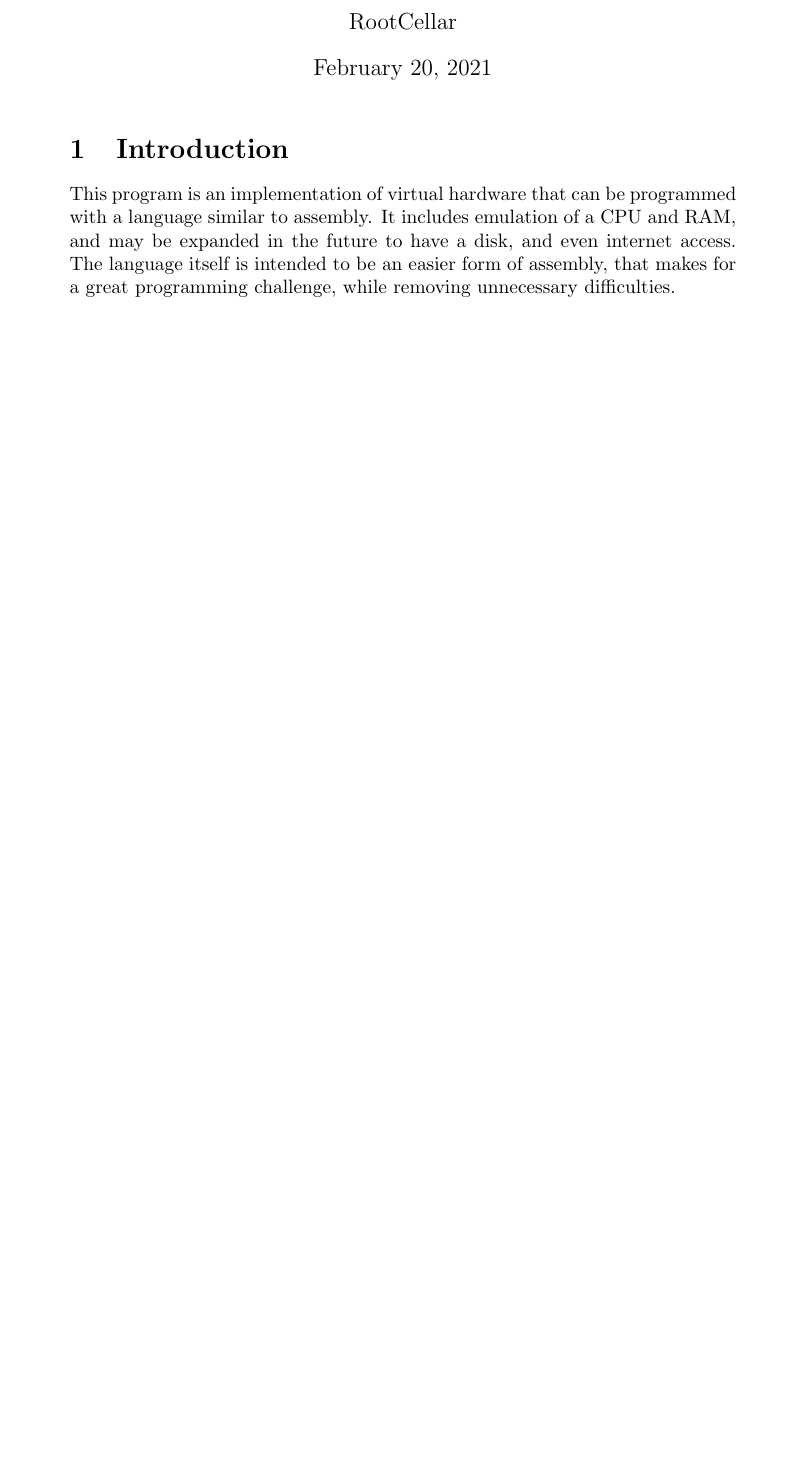
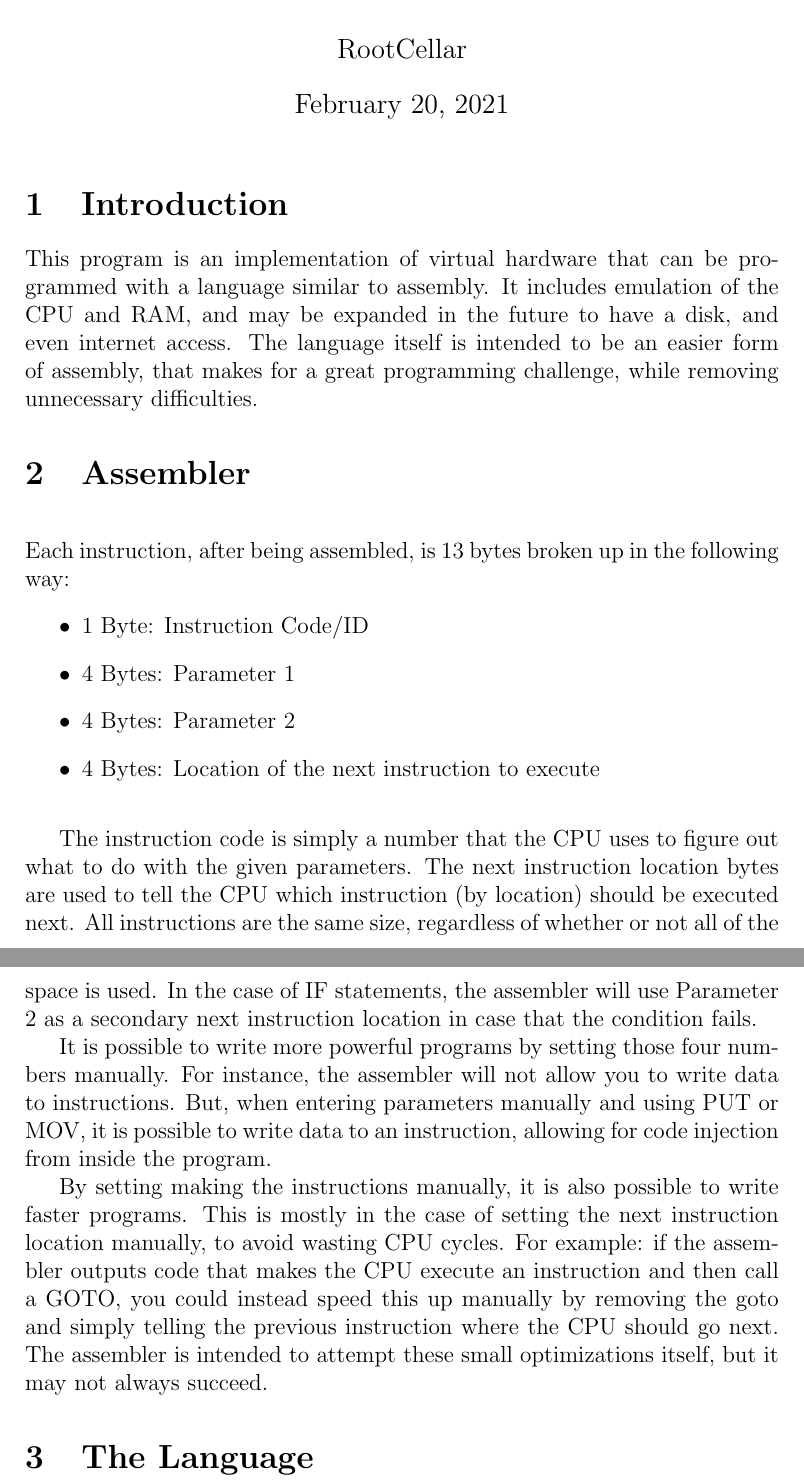
Before and after one commit to RootCellar/VirtualComputer, a LaTeX document (Docs/VirtualComputer.tex): part of the page before the commit and two parts of pages 1 and 2 of 2 after it, the two joined at a grey line, cut so that both start at the same text, the shorter picture padded with empty space. Compiled offline with pdfLaTeX.

Commit message:
write section on assembler

```diff
--- a/Docs/VirtualComputer.tex
+++ b/Docs/VirtualComputer.tex
@@ -1,4 +1,4 @@
-\documentclass[12t]{article}
+\documentclass[12pt]{article}
 \usepackage[utf8]{inputenc}
 \usepackage{url}
 
@@ -11,10 +11,49 @@
 \section{Introduction}
 
 This program is an implementation of virtual hardware that can be programmed with a language similar to assembly.
-It includes emulation of a CPU and RAM, and may be expanded in the future to have a disk, and even internet access.
+It includes emulation of the CPU and RAM, and may be expanded in the future to have a disk, and even internet access.
 The language itself is intended to be an easier form of assembly, that makes for a great programming challenge, while
 removing unnecessary difficulties.
 
+\section{Assembler}
 
+\vspace{12pt}
+
+Each instruction, after being assembled, is 13 bytes broken up in the following way:
+\begin{itemize}
+
+\item
+1 Byte: Instruction Code/ID
+
+\item
+4 Bytes: Parameter 1
+
+\item
+4 Bytes: Parameter 2
+
+\item
+4 Bytes: Location of the next instruction to execute
+
+\end{itemize}
+
+\vspace{12pt}
+
+The instruction code is simply a number that the CPU uses to figure out what to do with the given parameters.
+The next instruction location bytes are used to tell the CPU which instruction (by location) should be executed next.
+All instructions are the same size, regardless of whether or not all of the space is used.
+In the case of IF statements, the assembler will use Parameter 2 as a secondary next instruction location
+in case that the condition fails.
+
+It is possible to write more powerful programs by setting those four numbers manually. For instance,
+the assembler will not allow you to write data to instructions. But, when entering parameters manually and using PUT or MOV, it is possible
+to write data to an instruction, allowing for code injection from inside the program.
+
+By setting making the instructions manually, it is also possible to write faster programs.
+This is mostly in the case of setting the next instruction location manually, to avoid wasting CPU cycles.
+For example: if the assembler outputs code that makes the CPU execute an instruction and then call a GOTO,
+you could instead speed this up manually by removing the goto and simply telling the previous instruction where
+the CPU should go next. The assembler is intended to attempt these small optimizations itself, but it may not always succeed.
+
+\section{The Language}
 
 \end{document}
```
